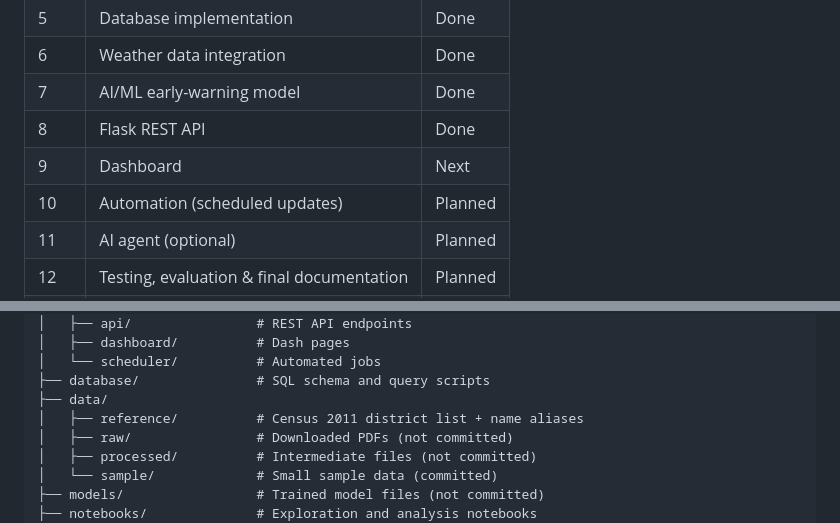
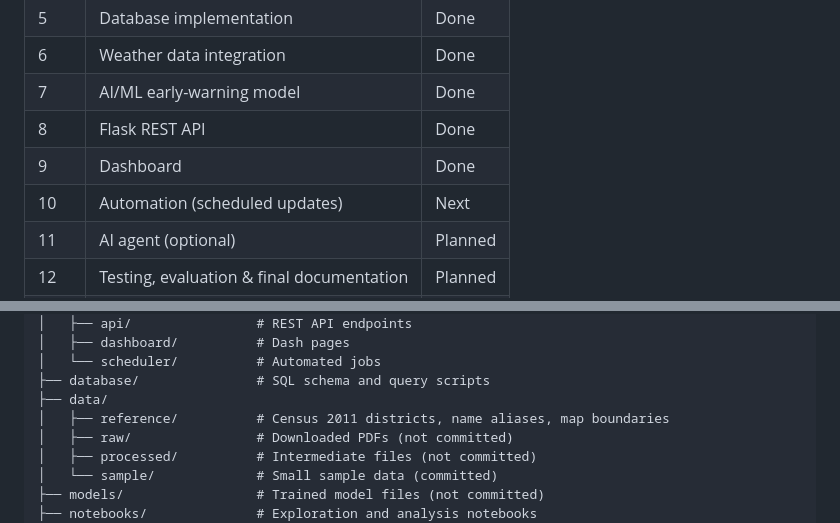
Before and after one commit to Dwijen03/denguewatch-india, a Markdown page: README.md, 2 parts joined by grey strips. GitHub-like rendering.

```diff
--- a/README.md
+++ b/README.md
@@ -22,8 +22,8 @@ India publishes dengue outbreak information every week through the Integrated Di
 | 6 | Weather data integration | Done |
 | 7 | AI/ML early-warning model | Done |
 | 8 | Flask REST API | Done |
-| 9 | Dashboard | Next |
-| 10 | Automation (scheduled updates) | Planned |
+| 9 | Dashboard | Done |
+| 10 | Automation (scheduled updates) | Next |
 | 11 | AI agent (optional) | Planned |
 | 12 | Testing, evaluation & final documentation | Planned |
 | 13 | Presentation & demo | Planned |
@@ -68,7 +68,7 @@ denguewatch-india/
 │   └── scheduler/          # Automated jobs
 ├── database/               # SQL schema and query scripts
 ├── data/
-│   ├── reference/          # Census 2011 district list + name aliases
+│   ├── reference/          # Census 2011 districts, name aliases, map boundaries
 │   ├── raw/                # Downloaded PDFs (not committed)
 │   ├── processed/          # Intermediate files (not committed)
 │   └── sample/             # Small sample data (committed)
```
Also changed, not shown: other parts of README.md (+21 -0 lines), docs/screenshots/dashboard_compare.png (added), docs/screenshots/dashboard_district.png (added), docs/screenshots/dashboard_model.png (added), docs/screenshots/dashboard_risk.png (added), 7 other files.
